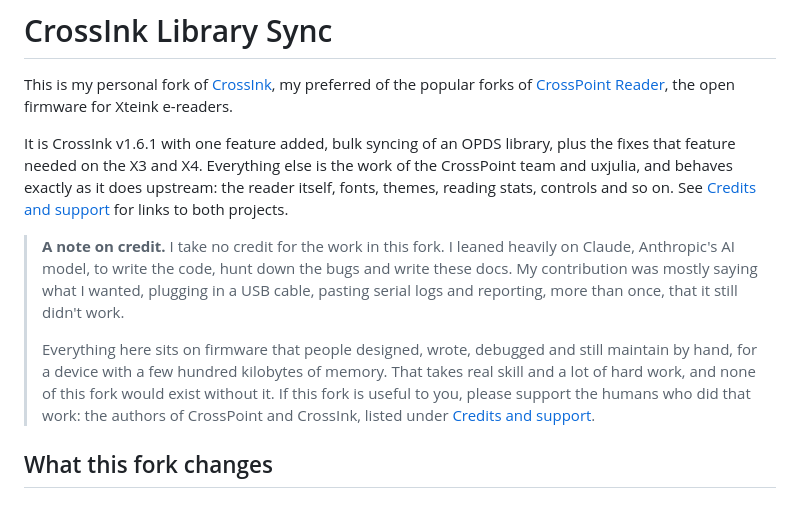
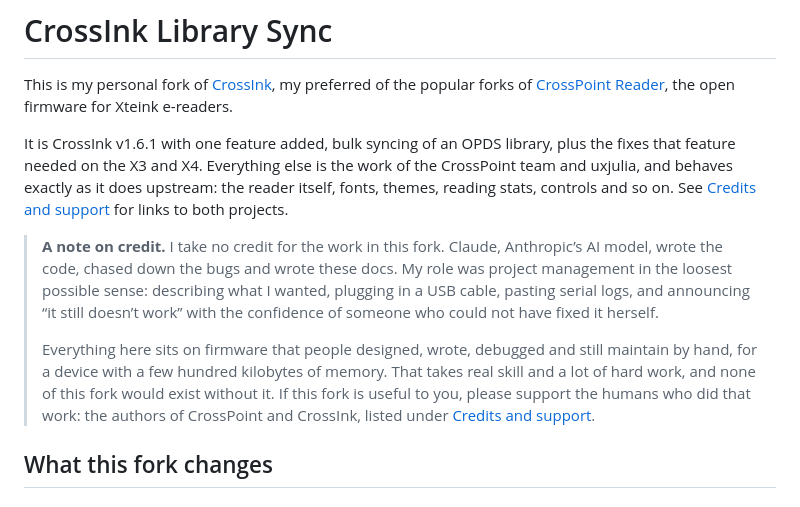
Before and after one commit to HannahTheSpanner/crossink-library-sync, a Markdown page: README.md, the part around one of its changes. Drawn GitHub-style.

Commit message:
docs: update the note on credit [skip ci]
Co-Authored-By: Claude Opus 5.5 <noreply@anthropic.com>
Claude-Session: https://claude.ai/code/session_019GRAP9YZmj8uLBMpLsuEo1

```diff
--- a/README.md
+++ b/README.md
@@ -4,5 +4,5 @@ This is my personal fork of [CrossInk](https://github.com/uxjulia/crossink), my
 
 It is CrossInk v1.6.1 with one feature added, bulk syncing of an OPDS library, plus the fixes that feature needed on the X3 and X4. Everything else is the work of the CrossPoint team and uxjulia, and behaves exactly as it does upstream: the reader itself, fonts, themes, reading stats, controls and so on. See [Credits and support](#credits-and-support) for links to both projects.
 
-> **A note on credit.** I take no credit for the work in this fork. I leaned heavily on Claude, Anthropic's AI model, to write the code, hunt down the bugs and write these docs. My contribution was mostly saying what I wanted, plugging in a USB cable, pasting serial logs and reporting, more than once, that it still didn't work.
+> **A note on credit.** I take no credit for the work in this fork. Claude, Anthropic’s AI model, wrote the code, chased down the bugs and wrote these docs. My role was project management in the loosest possible sense: describing what I wanted, plugging in a USB cable, pasting serial logs, and announcing “it still doesn’t work” with the confidence of someone who could not have fixed it herself.
 >
```
Also changed, not shown: other parts of README.md (+1 -1 lines).
